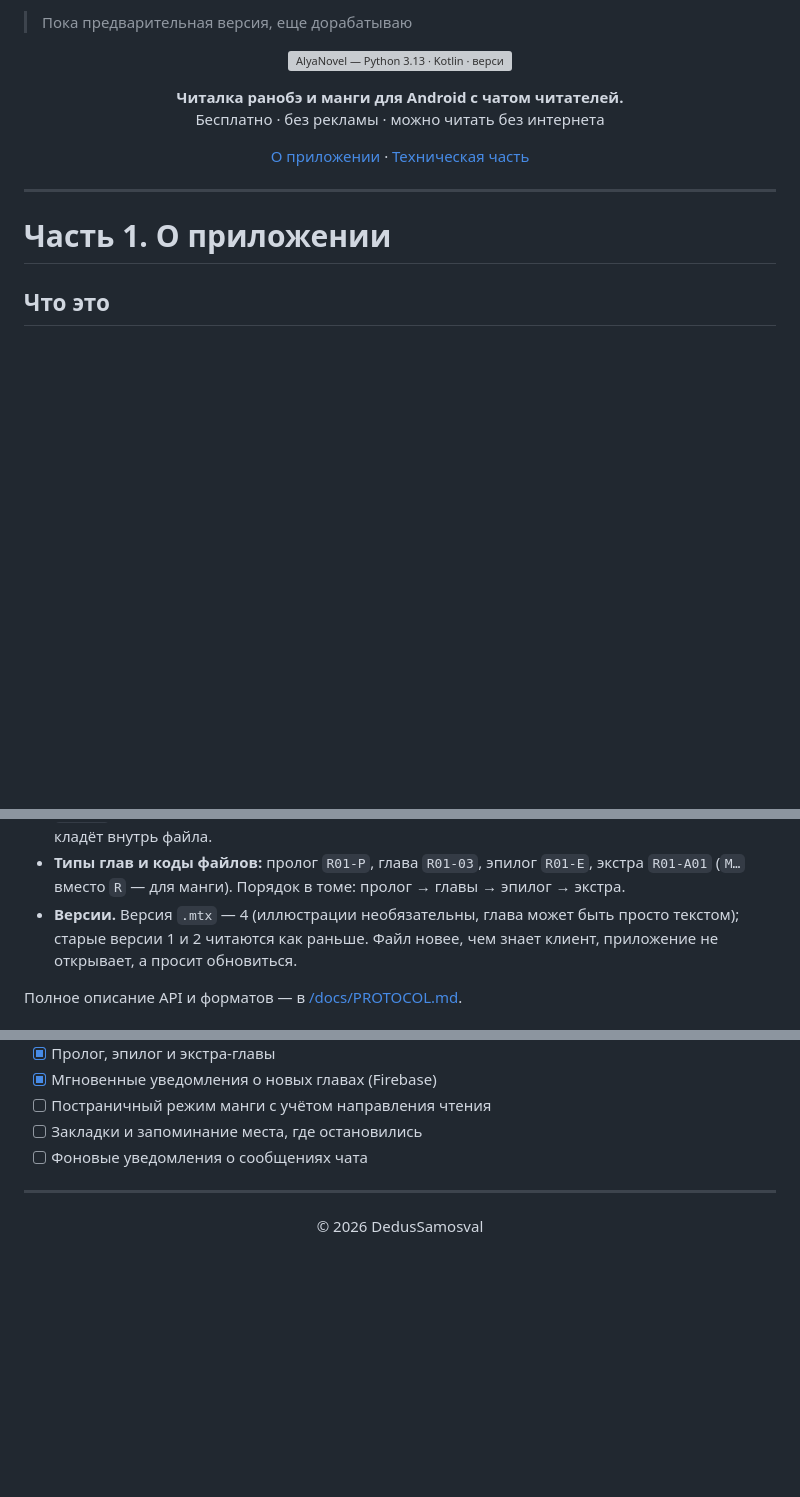
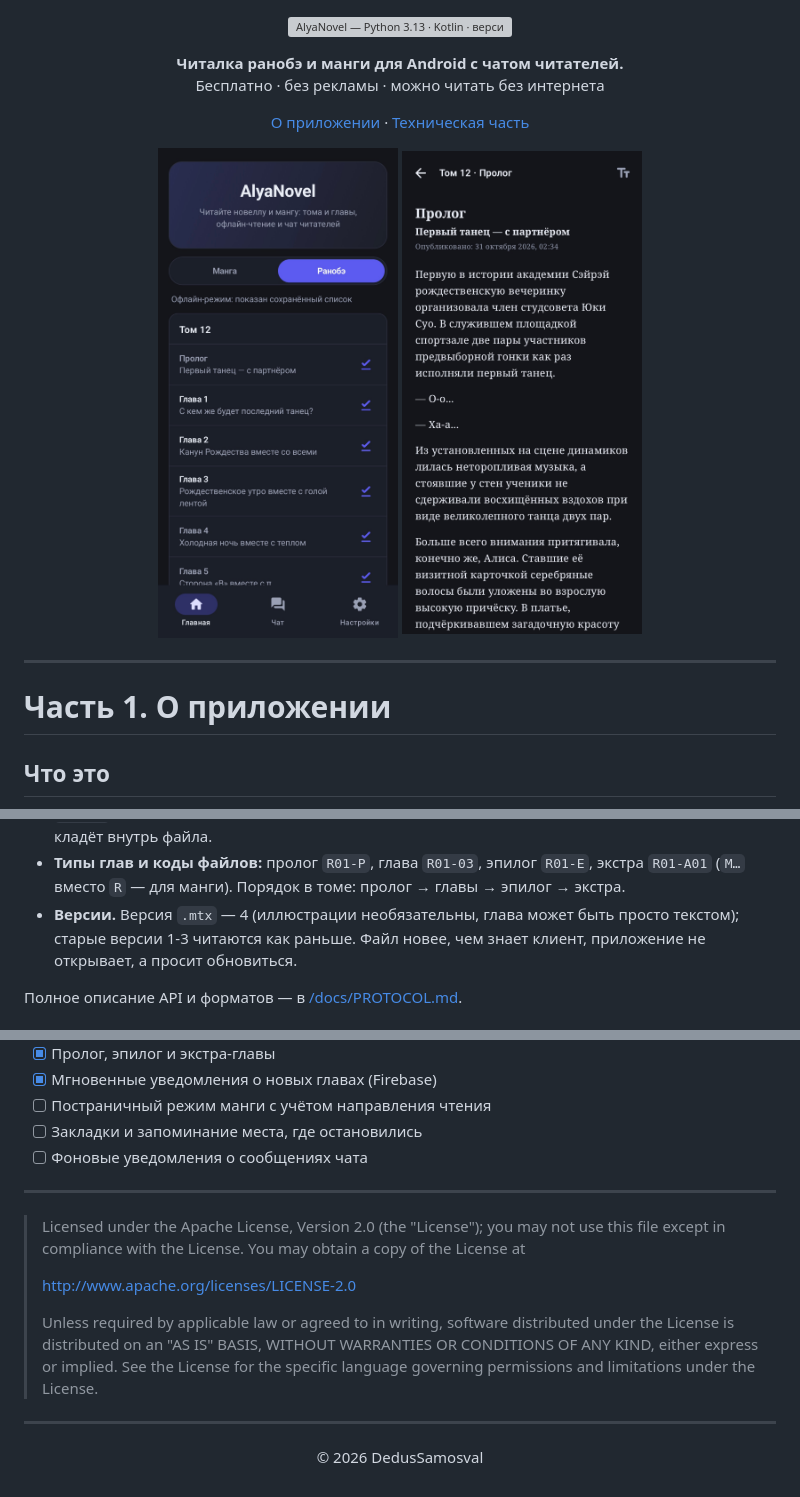
Before and after one commit to dedussamosval/AlyaNovel, a Markdown page: README.md, 3 parts joined by grey strips. Rendered like a GitHub page; pictures changed too: docs/screenshots/home.jpg (added), docs/screenshots/reader.jpg (added); blank space fills up the shorter version; grey boxes are pictures that could not be loaded.

```diff
--- a/README.md
+++ b/README.md
@@ -1,5 +1,3 @@
-> Пока предварительная версия, еще дорабатываю
-
 <p align="center">
   <img src="docs/header.svg" alt="AlyaNovel — Python 3.13 · Kotlin · версия 0.2.11-beta" width="880">
 </p>
@@ -14,8 +12,7 @@
   <a href="#часть-2-техническая-часть">Техническая часть</a>
 </p>
 
-<!-- Скриншоты: положите картинки в docs/screenshots/ и вставьте сюда, например:
-<p align="center"><img src="docs/screenshots/home.png" width="240"> <img src="docs/screenshots/reader.png" width="240"> <img src="docs/screenshots/chat.png" width="240"></p> -->
+<p align="center"><img src="docs/screenshots/home.jpg" width="240"> <img src="docs/screenshots/reader.jpg" width="240"></p>
 
 ---
 
@@ -175,7 +172,7 @@ WebSocket `/ws/chat`: клиент шлёт текст, сервер сохра
 - **Части текста.** Текст режется на `0001.txt`, `0002.txt`… по размеру (по умолчанию 32 КБ) строго по границам строк; склейка частей даёт исходный текст дословно.
 - **Иллюстрации** в тексте — отдельная строка `![подпись](img:N)`, где `N` — номер файла из `images`. Картинки можно вставлять ссылками (postimg.cc, imgur.com): сервер сам скачивает их и кладёт внутрь файла.
 - **Типы глав и коды файлов:** пролог `R01-P`, глава `R01-03`, эпилог `R01-E`, экстра `R01-A01` (`M…` вместо `R` — для манги). Порядок в томе: пролог → главы → эпилог → экстра.
-- **Версии.** Версия `.mtx` — 4 (иллюстрации необязательны, глава может быть просто текстом); старые версии 1 и 2 читаются как раньше. Файл новее, чем знает клиент, приложение
+- **Версии.** Версия `.mtx` — 4 (иллюстрации необязательны, глава может быть просто текстом); старые версии 1-3 читаются как раньше. Файл новее, чем знает клиент, приложение
   не открывает, а просит обновиться.
 
 Полное описание API и форматов — в [/docs/PROTOCOL.md](docs/PROTOCOL.md).
@@ -332,4 +322,18 @@ docs/    заголовок README и описание протокола кли
 
 ---
 
+> Licensed under the Apache License, Version 2.0 (the "License");
+> you may not use this file except in compliance with the License.
+> You may obtain a copy of the License at
+>
+>   http://www.apache.org/licenses/LICENSE-2.0
+>
+> Unless required by applicable law or agreed to in writing, software
+> distributed under the License is distributed on an "AS IS" BASIS,
+> WITHOUT WARRANTIES OR CONDITIONS OF ANY KIND, either express or implied.
+> See the License for the specific language governing permissions and
+> limitations under the License.
+
+---
+
 <p align="center">© 2026 DedusSamosval</p>
```
Also changed, not shown: other parts of README.md (+3 -10 lines), server/legal/privacy.md (+30 -83 lines), server/legal/tos.md (+55 -103 lines), 1 other file.
